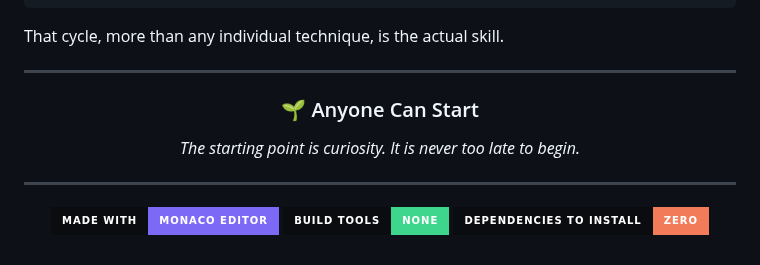
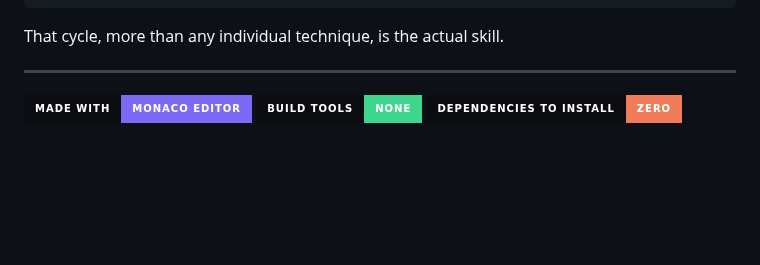
Before and after one commit to oscaram007/webforge, a Markdown page: README.md, the part around the change. Rendered like a GitHub page; badges without logos; blank space fills up the shorter version.

```diff
--- a/README.md
+++ b/README.md
@@ -315,15 +315,6 @@ That cycle, more than any individual technique, is the actual skill.
 
 ---
 
-<div align="center">
-
-### 🌱 Anyone Can Start
-
-*The starting point is curiosity.*
-*It is never too late to begin.*
-
----
-
 ![Made With](https://img.shields.io/badge/Made_with-Monaco_Editor-7c6af7?style=for-the-badge&logo=visualstudiocode&logoColor=white&labelColor=0b0c10)
 ![Build Tools](https://img.shields.io/badge/Build_Tools-None-3dd68c?style=for-the-badge&logo=html5&logoColor=white&labelColor=0b0c10)
 ![Dependencies](https://img.shields.io/badge/Dependencies_to_Install-Zero-f27c5a?style=for-the-badge&logo=checkmarx&logoColor=white&labelColor=0b0c10)
```
